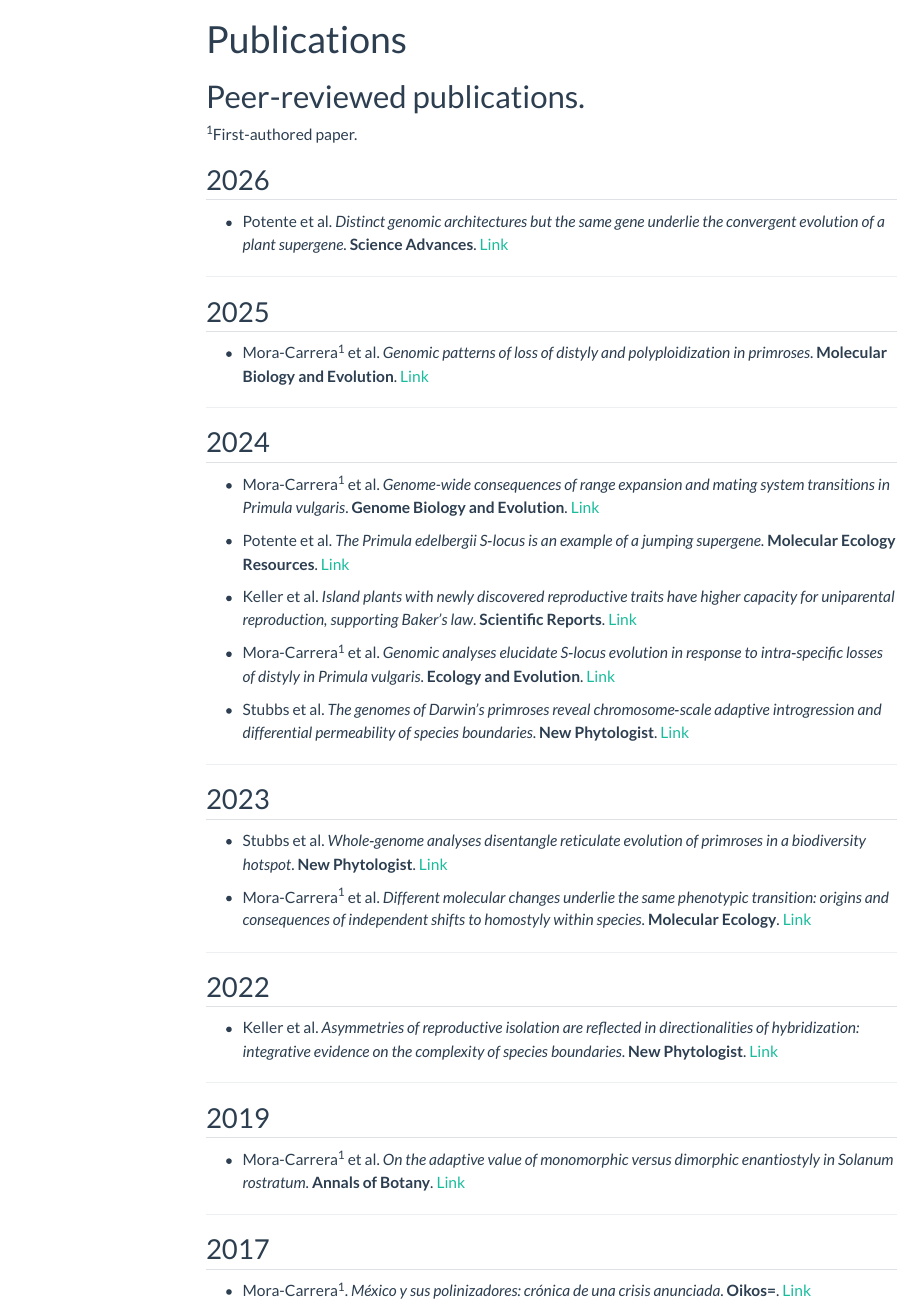
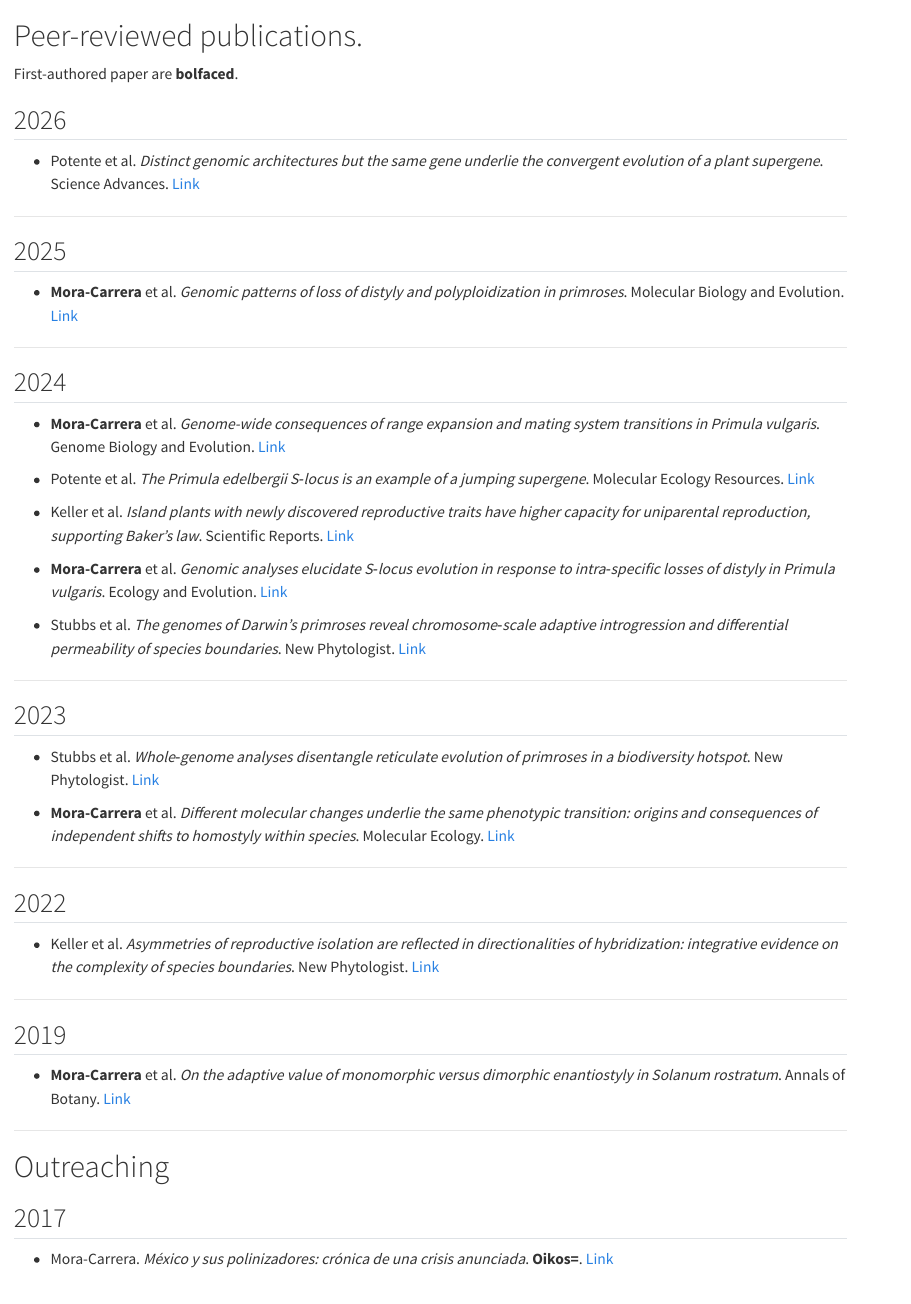
Before and after one commit to EmilianoMora/EmilianoMora.github.io, a Quarto document (publications.qmd): the page in a window 1100 px wide, from its top. Rendered offline with R 4.5, knitr and Pandoc in place of Quarto, with nearby package versions; menus at the side of the page are left out.

Commit message:
First portfolio modified

```diff
--- a/publications.qmd
+++ b/publications.qmd
@@ -5,52 +1,54 @@
 # Peer-reviewed publications.
-^1^First-authored paper.
+First-authored paper are **bolfaced**.
 
 ## 2026
 
-* Potente et al. *Distinct genomic architectures but the same gene underlie the convergent evolution of a plant supergene*. **Science Advances**. [Link](https://www.science.org/doi/full/10.1126/sciadv.aec1996)
+* Potente et al. *Distinct genomic architectures but the same gene underlie the convergent evolution of a plant supergene*. Science Advances. [Link](https://www.science.org/doi/full/10.1126/sciadv.aec1996)
 
 ---
 
 ## 2025
 
-* Mora-Carrera^1^ et al. *Genomic patterns of loss of distyly and polyploidization in primroses*. **Molecular Biology and Evolution**. [Link](https://academic.oup.com/mbe/article/42/8/msaf162/8210698)
+* **Mora-Carrera** et al. *Genomic patterns of loss of distyly and polyploidization in primroses*. Molecular Biology and Evolution. [Link](https://academic.oup.com/mbe/article/42/8/msaf162/8210698)
 
 ---
 
 ## 2024
 
-* Mora-Carrera^1^ et al. *Genome-wide consequences of range expansion and mating system transitions in Primula vulgaris*. **Genome Biology and Evolution**. [Link](https://academic.oup.com/gbe/article/16/10/evae208/7785347)
+* **Mora-Carrera** et al. *Genome-wide consequences of range expansion and mating system transitions in Primula vulgaris*. Genome Biology and Evolution. [Link](https://academic.oup.com/gbe/article/16/10/evae208/7785347)
 
-* Potente et al. *The Primula edelbergii S‐locus is an example of a jumping supergene*. **Molecular Ecology Resources**. [Link](https://onlinelibrary.wiley.com/doi/full/10.1111/1755-0998.13988)
+* Potente et al. *The Primula edelbergii S‐locus is an example of a jumping supergene*. Molecular Ecology Resources. [Link](https://onlinelibrary.wiley.com/doi/full/10.1111/1755-0998.13988)
 
-* Keller et al. *Island plants with newly discovered reproductive traits have higher capacity for uniparental reproduction, supporting Baker’s law*. **Scientific Reports**. [Link](https://www.nature.com/articles/s41598-024-62065-4)
+* Keller et al. *Island plants with newly discovered reproductive traits have higher capacity for uniparental reproduction, supporting Baker’s law*. Scientific Reports. [Link](https://www.nature.com/articles/s41598-024-62065-4)
 
-* Mora-Carrera^1^ et al. *Genomic analyses elucidate S‐locus evolution in response to intra‐specific losses of distyly in Primula vulgaris*. **Ecology and Evolution**. [Link](https://onlinelibrary.wiley.com/doi/full/10.1002/ece3.10940)
+* **Mora-Carrera** et al. *Genomic analyses elucidate S‐locus evolution in response to intra‐specific losses of distyly in Primula vulgaris*. Ecology and Evolution. [Link](https://onlinelibrary.wiley.com/doi/full/10.1002/ece3.10940)
 
-* Stubbs et al. *The genomes of Darwin's primroses reveal chromosome‐scale adaptive introgression and differential permeability of species boundaries*. **New Phytologist**. [Link](https://nph.onlinelibrary.wiley.com/doi/full/10.1111/nph.19361)
+* Stubbs et al. *The genomes of Darwin's primroses reveal chromosome‐scale adaptive introgression and differential permeability of species boundaries*. New Phytologist. [Link](https://nph.onlinelibrary.wiley.com/doi/full/10.1111/nph.19361)
 
 ---
 
 ## 2023
 
-* Stubbs et al. *Whole‐genome analyses disentangle reticulate evolution of primroses in a biodiversity hotspot*. **New Phytologist**. [Link](https://nph.onlinelibrary.wiley.com/doi/full/10.1111/nph.18525)
+* Stubbs et al. *Whole‐genome analyses disentangle reticulate evolution of primroses in a biodiversity hotspot*. New Phytologist. [Link](https://nph.onlinelibrary.wiley.com/doi/full/10.1111/nph.18525)
 
-* Mora-Carrera^1^ et al. *Different molecular changes underlie the same phenotypic transition: origins and consequences of independent shifts to homostyly within species*. **Molecular Ecology**. [Link](https://onlinelibrary.wiley.com/doi/full/10.1111/mec.16270)
+* **Mora-Carrera** et al. *Different molecular changes underlie the same phenotypic transition: origins and consequences of independent shifts to homostyly within species*. Molecular Ecology. [Link](https://onlinelibrary.wiley.com/doi/full/10.1111/mec.16270)
 
 ---
 
 ## 2022
 
-* Keller et al. *Asymmetries of reproductive isolation are reflected in directionalities of hybridization: integrative evidence on the complexity of species boundaries*. **New Phytologist**. [Link](https://nph.onlinelibrary.wiley.com/doi/full/10.1111/nph.16849)
+* Keller et al. *Asymmetries of reproductive isolation are reflected in directionalities of hybridization: integrative evidence on the complexity of species boundaries*. New Phytologist. [Link](https://nph.onlinelibrary.wiley.com/doi/full/10.1111/nph.16849)
 
 ---
 
 ## 2019
 
-* Mora-Carrera^1^ et al. *On the adaptive value of monomorphic versus dimorphic enantiostyly in Solanum rostratum*. **Annals of Botany**. [Link](https://academic.oup.com/aob/article/123/1/205/5088834)
+* **Mora-Carrera** et al. *On the adaptive value of monomorphic versus dimorphic enantiostyly in Solanum rostratum*. Annals of Botany. [Link](https://academic.oup.com/aob/article/123/1/205/5088834)
 
 ---
 
+# Outreaching
+
 ## 2017
 
-* Mora-Carrera^1^. *México y sus polinizadores: crónica de una crisis anunciada*. **Oikos=**. [Link](https://publicaciones.ecologia.unam.mx/oikos4/images/portadas-pdfs/N19.pdf)
+* Mora-Carrera. *México y sus polinizadores: crónica de una crisis anunciada*. **Oikos=**. [Link](https://publicaciones.ecologia.unam.mx/oikos4/images/portadas-pdfs/N19.pdf)
```
Also changed, not shown: about.qmd (+0 -4 lines), contact.qmd (+0 -4 lines), cv.qmd (+0 -4 lines), github.qmd (+0 -4 lines), publications.qmd (4 more changed lines), 6 other files.
